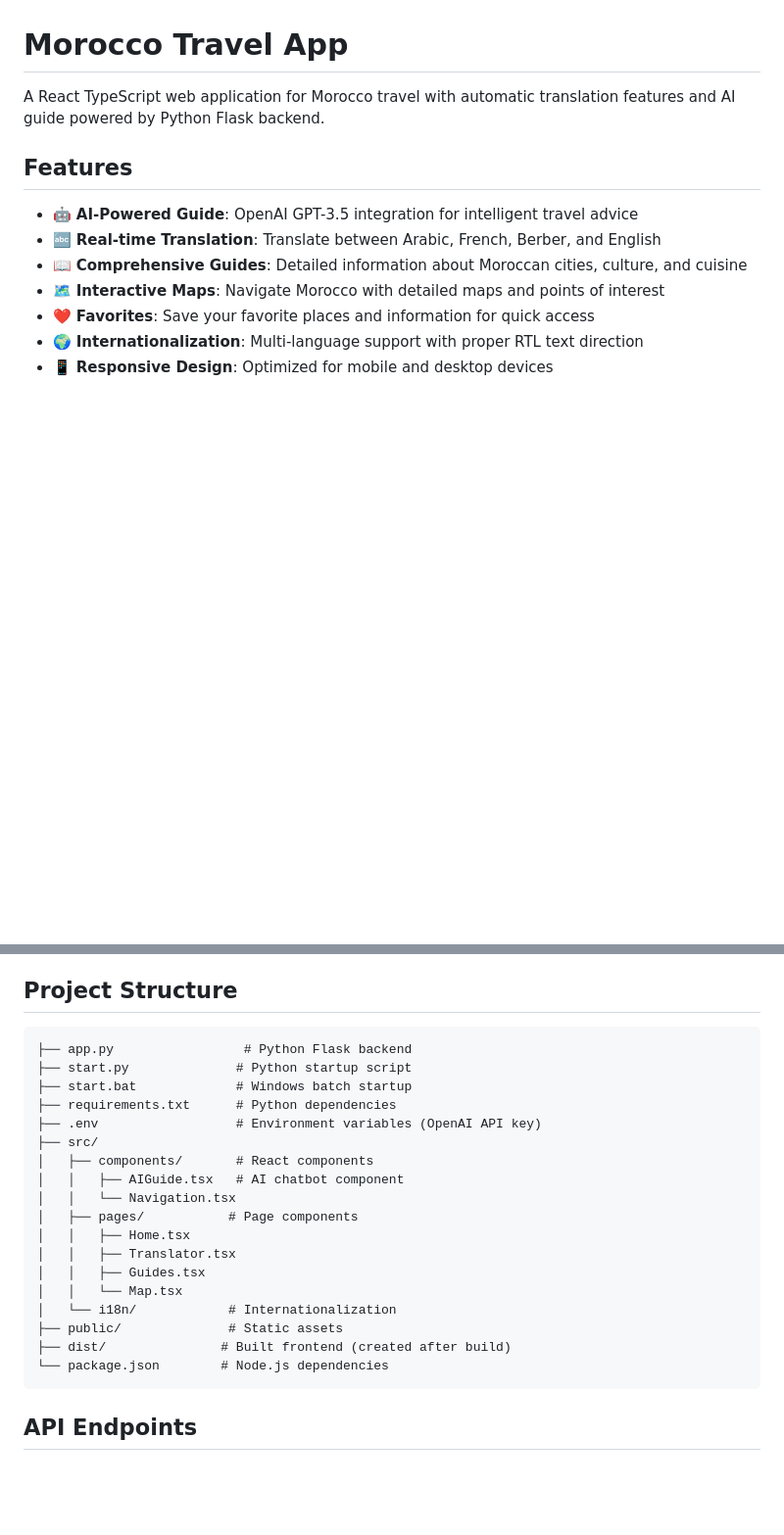
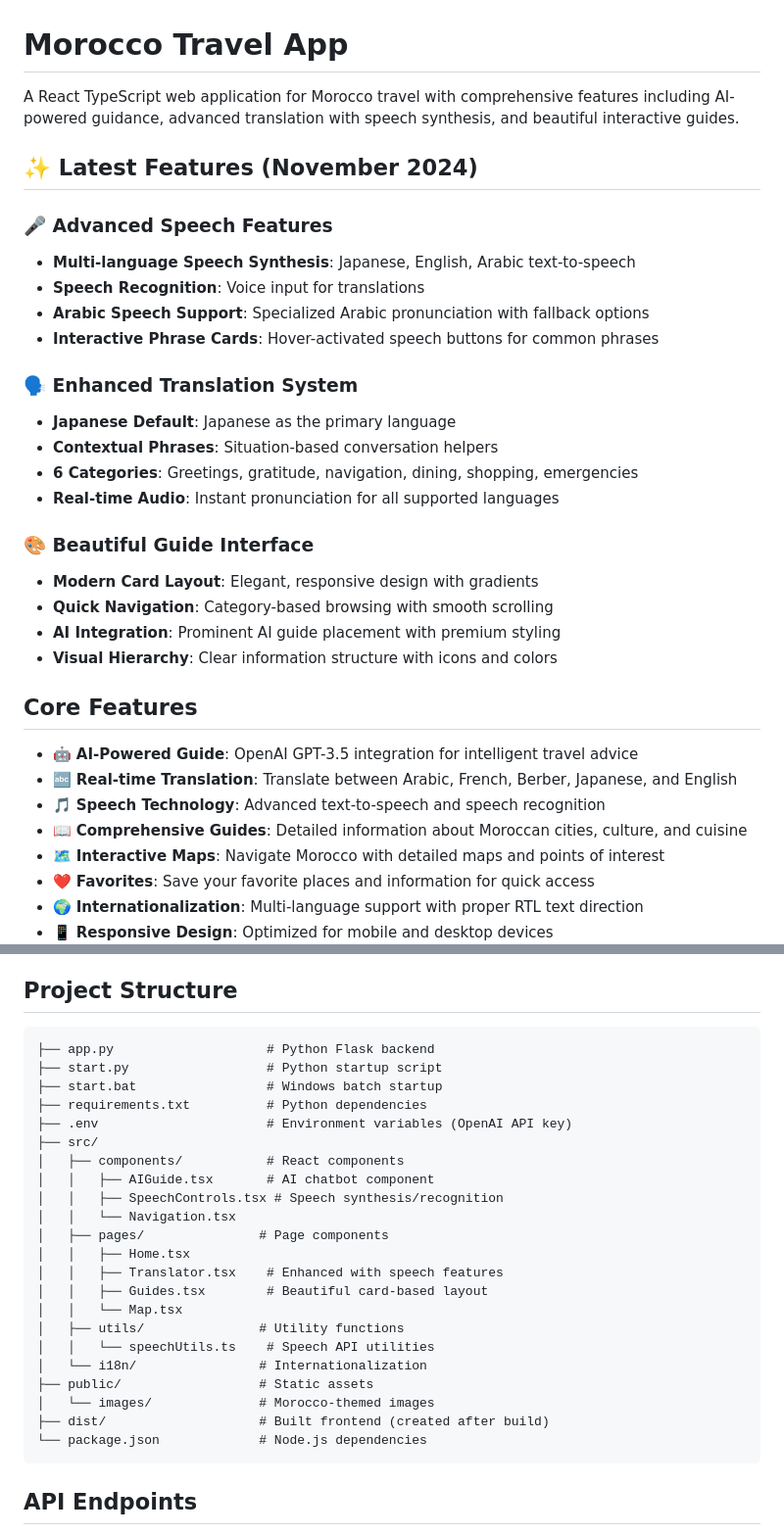
Before and after one commit to moriPJM/Morocco, a Markdown page: README.md, 2 parts joined by grey strips. Shown: that part at 98% size. Rendered like a GitHub page; blank space fills up the shorter version.

````diff
--- a/README.md
+++ b/README.md
@@ -1,11 +1,32 @@
 # Morocco Travel App
 
-A React TypeScript web application for Morocco travel with automatic translation features and AI guide powered by Python Flask backend.
+A React TypeScript web application for Morocco travel with comprehensive features including AI-powered guidance, advanced translation with speech synthesis, and beautiful interactive guides.
 
-## Features
+## ✨ Latest Features (November 2024)
+
+### 🎤 **Advanced Speech Features**
+- **Multi-language Speech Synthesis**: Japanese, English, Arabic text-to-speech
+- **Speech Recognition**: Voice input for translations
+- **Arabic Speech Support**: Specialized Arabic pronunciation with fallback options
+- **Interactive Phrase Cards**: Hover-activated speech buttons for common phrases
+
+### 🗣️ **Enhanced Translation System**
+- **Japanese Default**: Japanese as the primary language
+- **Contextual Phrases**: Situation-based conversation helpers
+- **6 Categories**: Greetings, gratitude, navigation, dining, shopping, emergencies
+- **Real-time Audio**: Instant pronunciation for all supported languages
+
+### 🎨 **Beautiful Guide Interface**
+- **Modern Card Layout**: Elegant, responsive design with gradients
+- **Quick Navigation**: Category-based browsing with smooth scrolling
+- **AI Integration**: Prominent AI guide placement with premium styling
+- **Visual Hierarchy**: Clear information structure with icons and colors
+
+## Core Features
 
 - 🤖 **AI-Powered Guide**: OpenAI GPT-3.5 integration for intelligent travel advice
-- 🔤 **Real-time Translation**: Translate between Arabic, French, Berber, and English
+- 🔤 **Real-time Translation**: Translate between Arabic, French, Berber, Japanese, and English
+- 🎵 **Speech Technology**: Advanced text-to-speech and speech recognition
 - 📖 **Comprehensive Guides**: Detailed information about Moroccan cities, culture, and cuisine
 - 🗺️ **Interactive Maps**: Navigate Morocco with detailed maps and points of interest
 - ❤️ **Favorites**: Save your favorite places and information for quick access
@@ -102,24 +123,28 @@ For development with hot reloading:
 ## Project Structure
 
 ```
-├── app.py                 # Python Flask backend
-├── start.py              # Python startup script
-├── start.bat             # Windows batch startup
-├── requirements.txt      # Python dependencies
-├── .env                  # Environment variables (OpenAI API key)
+├── app.py                    # Python Flask backend
+├── start.py                  # Python startup script
+├── start.bat                 # Windows batch startup
+├── requirements.txt          # Python dependencies
+├── .env                      # Environment variables (OpenAI API key)
 ├── src/
-│   ├── components/       # React components
-│   │   ├── AIGuide.tsx   # AI chatbot component
+│   ├── components/           # React components
+│   │   ├── AIGuide.tsx       # AI chatbot component
+│   │   ├── SpeechControls.tsx # Speech synthesis/recognition
 │   │   └── Navigation.tsx
-│   ├── pages/           # Page components
+│   ├── pages/               # Page components
 │   │   ├── Home.tsx
-│   │   ├── Translator.tsx
-│   │   ├── Guides.tsx
+│   │   ├── Translator.tsx    # Enhanced with speech features
+│   │   ├── Guides.tsx        # Beautiful card-based layout
 │   │   └── Map.tsx
-│   └── i18n/            # Internationalization
-├── public/              # Static assets
-├── dist/               # Built frontend (created after build)
-└── package.json        # Node.js dependencies
+│   ├── utils/               # Utility functions
+│   │   └── speechUtils.ts    # Speech API utilities
+│   └── i18n/                # Internationalization
+├── public/                  # Static assets
+│   └── images/              # Morocco-themed images
+├── dist/                    # Built frontend (created after build)
+└── package.json             # Node.js dependencies
 ```
 
 ## API Endpoints
````
Also changed, not shown: other parts of README.md (+41 -0 lines).
